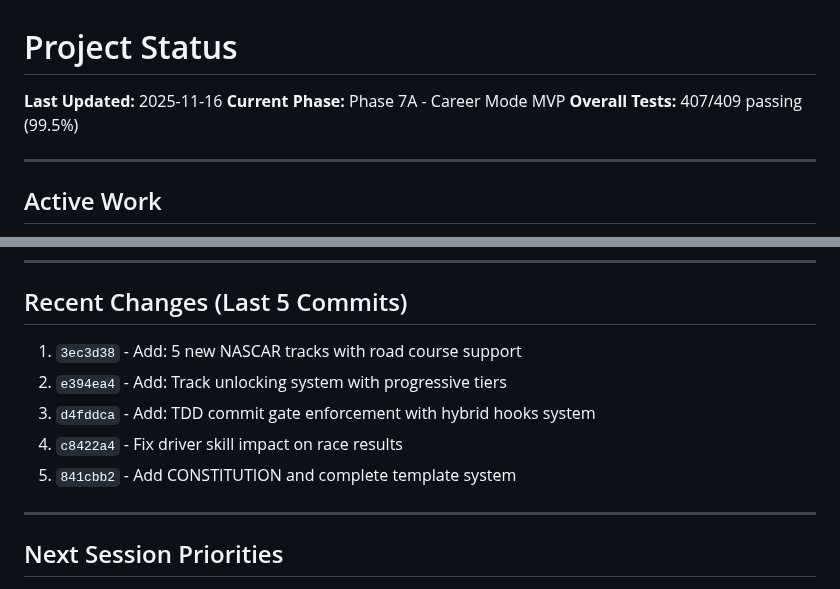
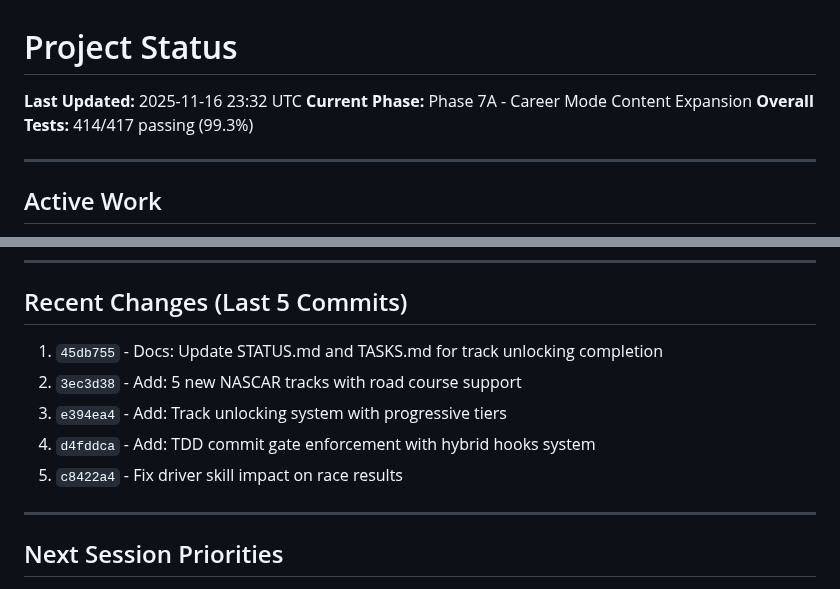
Before and after one commit to astrosteveo/racing-simulation, a Markdown page: .claude/STATUS.md, 2 parts joined by grey strips. Rendered like a GitHub page.

Commit message:
Docs: Update STATUS.md timestamp and recent changes

```diff
--- a/.claude/STATUS.md
+++ b/.claude/STATUS.md
@@ -1,8 +1,8 @@
 # Project Status
 
-**Last Updated:** 2025-11-16
-**Current Phase:** Phase 7A - Career Mode MVP
-**Overall Tests:** 407/409 passing (99.5%)
+**Last Updated:** 2025-11-16 23:32 UTC
+**Current Phase:** Phase 7A - Career Mode Content Expansion
+**Overall Tests:** 414/417 passing (99.3%)
 
 ---
 
@@ -69,11 +69,11 @@
 
 ## Recent Changes (Last 5 Commits)
 
-1. `3ec3d38` - Add: 5 new NASCAR tracks with road course support
-2. `e394ea4` - Add: Track unlocking system with progressive tiers
-3. `d4fddca` - Add: TDD commit gate enforcement with hybrid hooks system
-4. `c8422a4` - Fix driver skill impact on race results
-5. `841cbb2` - Add CONSTITUTION and complete template system
+1. `45db755` - Docs: Update STATUS.md and TASKS.md for track unlocking completion
+2. `3ec3d38` - Add: 5 new NASCAR tracks with road course support
+3. `e394ea4` - Add: Track unlocking system with progressive tiers
+4. `d4fddca` - Add: TDD commit gate enforcement with hybrid hooks system
+5. `c8422a4` - Fix driver skill impact on race results
 
 ---
 
```
